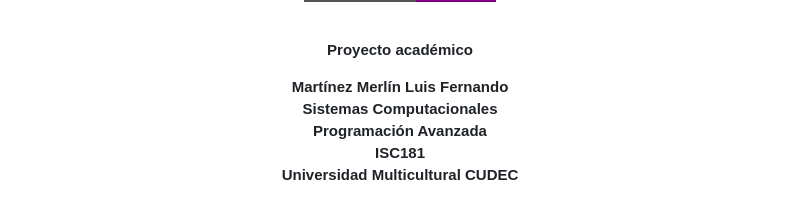
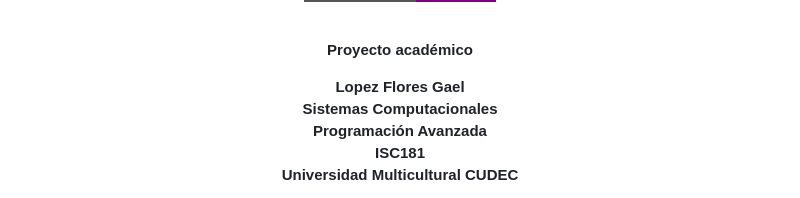
Before and after one commit to Gael729/UberEatsCUDEC-mainGael, a Markdown page: README.md, the part around the change. Rendered like a GitHub page; badges without logos.

Commit message:
Update project team member in README

```diff
--- a/README.md
+++ b/README.md
@@ -23,7 +23,7 @@ mediante dispositivos móviles.
 
 **Proyecto académico**
 
-**Martínez Merlín Luis Fernando**
+**Lopez Flores Gael**
 **Sistemas Computacionales**
 **Programación Avanzada**
 **ISC181**
```
